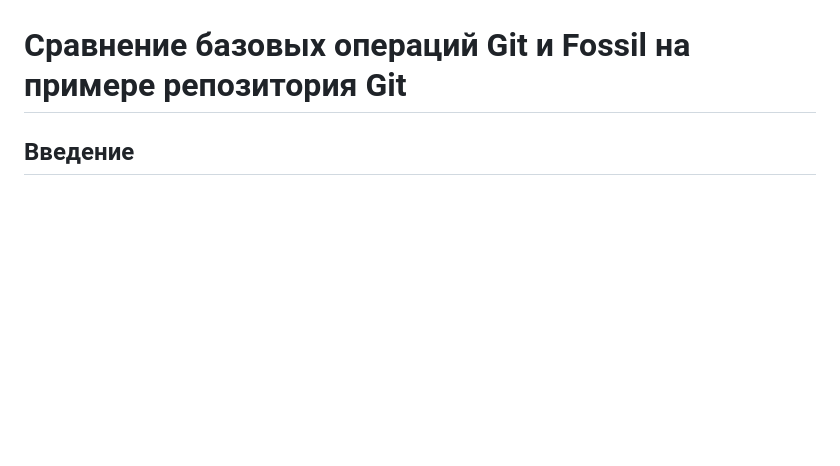
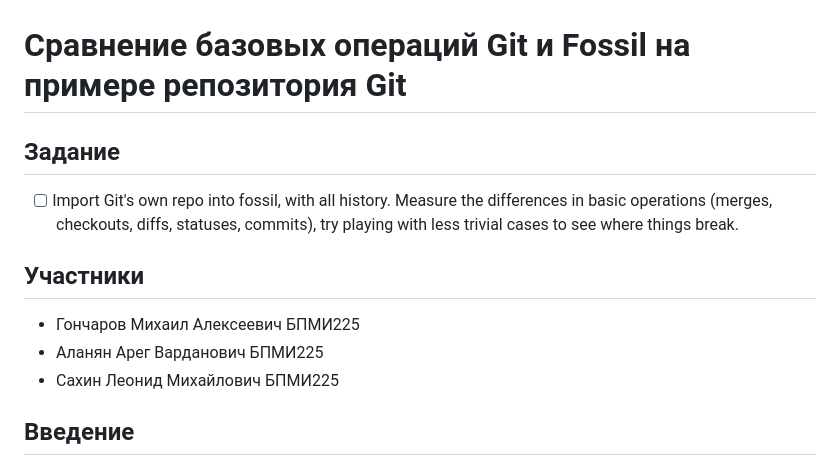
Before and after one commit to decentralized-hse/practice, a Markdown page: 0b-kernel/git-fossil-goncharov-alanyan-sakhin/README.md, the part around the change. Drawn GitHub-style; blank space fills up the shorter version.

Commit message:
fix 0b-kernel/git-fossil readme

```diff
--- a/0b-kernel/git-fossil-goncharov-alanyan-sakhin/README.md
+++ b/0b-kernel/git-fossil-goncharov-alanyan-sakhin/README.md
@@ -1,4 +1,14 @@
 # Сравнение базовых операций Git и Fossil на примере репозитория Git
+
+## Задание
+
+- [ ] Import Git's own repo into fossil, with all history. Measure the differences in basic operations (merges, checkouts, diffs, statuses, commits), try playing with less trivial cases to see where things break.
+
+## Участники
+
+- Гончаров Михаил Алексеевич БПМИ225
+- Аланян Арег Варданович БПМИ225
+- Сахин Леонид Михайлович БПМИ225
 
 ## Введение
 
```
